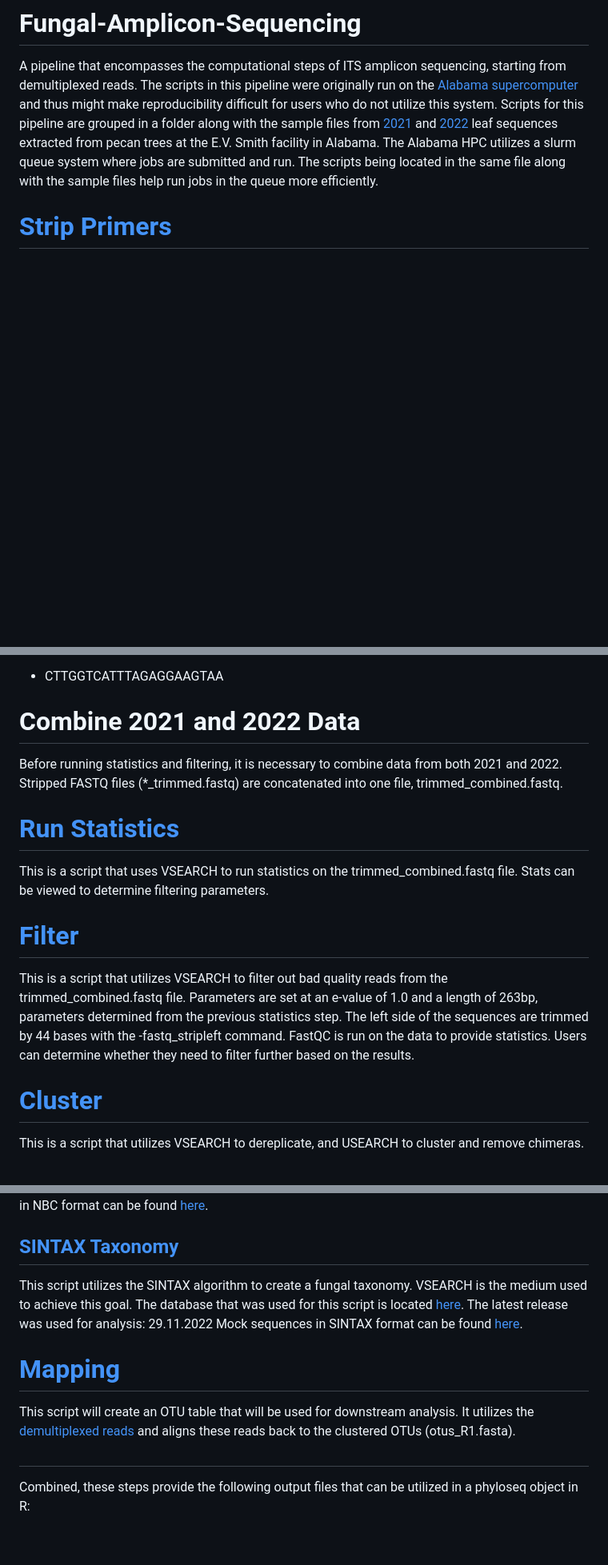
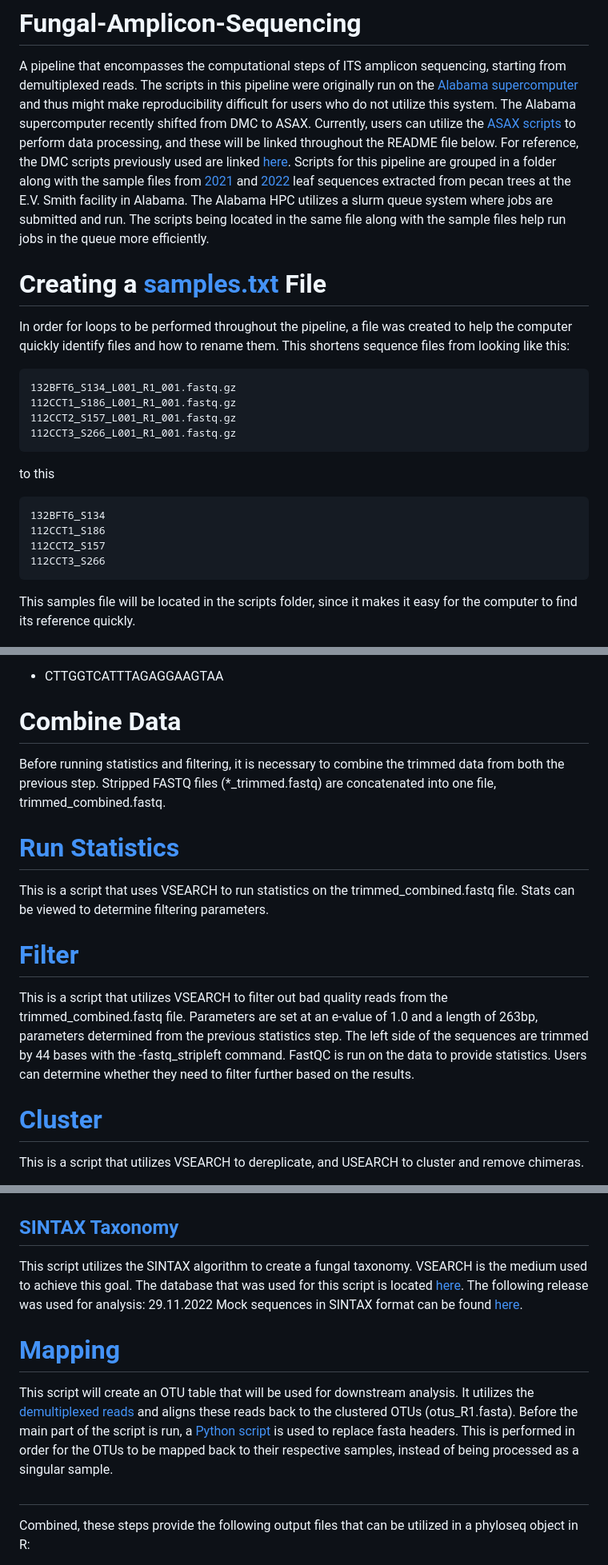
Before and after one commit to Beatrice-Severance/Fungal-Amplicon-Sequencing, a Markdown page: README.md, 3 parts joined by grey strips. Shown at 80% size. Rendered like a GitHub page; blank space fills up the shorter version.

````diff
--- a/README.md
+++ b/README.md
@@ -1,7 +1,23 @@
 # Fungal-Amplicon-Sequencing
 
 A pipeline that encompasses the computational steps of ITS amplicon sequencing, starting from demultiplexed reads.
-The scripts in this pipeline were originally run on the [Alabama supercomputer](https://www.asc.edu/) and thus might make reproducibility difficult for users who do not utilize this system.
+The scripts in this pipeline were originally run on the [Alabama supercomputer](https://www.asc.edu/) and thus might make reproducibility difficult for users who do not utilize this system. The Alabama supercomputer recently shifted from DMC to ASAX. Currently, users can utilize the [ASAX scripts](https://github.com/Beatrice-Severance/Fungal-Amplicon-Sequencing/tree/main/ASAX_Scripts) to perform data processing, and these will be linked throughout the README file below. For reference, the DMC scripts previously used are linked [here](https://github.com/Beatrice-Severance/Fungal-Amplicon-Sequencing/tree/main/DMC_Scripts).
 Scripts for this pipeline are grouped in a folder along with the sample files from [2021](https://github.com/Beatrice-Severance/Fungal-Amplicon-Sequencing/blob/main/HPC_Scripts/2021_EV_fungal_samples.txt) and [2022](https://github.com/Beatrice-Severance/Fungal-Amplicon-Sequencing/blob/main/HPC_Scripts/2022_EV_fungal_samples.txt) leaf sequences extracted from pecan trees at the E.V. Smith facility in Alabama. The Alabama HPC utilizes a slurm queue system where jobs are submitted and run. The scripts being located in the same file along with the sample files help run jobs in the queue more efficiently.
 
-# [Strip Primers](https://github.com/Beatrice-Severance/Fungal-Amplicon-Sequencing/blob/main/HPC_Scripts/stripping_primers.sh)
+# Creating a [samples.txt](https://github.com/Beatrice-Severance/Fungal-Amplicon-Sequencing/blob/main/DMC_Scripts/combsamples.txt) File
+In order for loops to be performed throughout the pipeline, a file was created to help the computer quickly identify files and how to rename them. This shortens sequence files from looking like this:
+```
+132BFT6_S134_L001_R1_001.fastq.gz
+112CCT1_S186_L001_R1_001.fastq.gz
+112CCT2_S157_L001_R1_001.fastq.gz
+112CCT3_S266_L001_R1_001.fastq.gz
+```
+to this
+```
+132BFT6_S134
+112CCT1_S186
+112CCT2_S157
+112CCT3_S266
+```
+This samples file will be located in the scripts folder, since it makes it easy for the computer to find its reference quickly.
+
@@ -8,6 +25,6 @@ Scripts for this pipeline are grouped in a folder along with the sample files fr
 This is a loop script that will remove primers that may be included in the demultiplexed reads. The sample files will be used in this step. Only forward (R1) reads are used in this fungal pipeline because ITS1 is the region of interest. The primer for this region is:
 - CTTGGTCATTTAGAGGAAGTAA
 
-# Combine 2021 and 2022 Data
-Before running statistics and filtering, it is necessary to combine data from both 2021 and 2022. Stripped FASTQ files (*_trimmed.fastq) are concatenated into one file, trimmed_combined.fastq.
+# Combine Data
+Before running statistics and filtering, it is necessary to combine the trimmed data from both the previous step. Stripped FASTQ files (*_trimmed.fastq) are concatenated into one file, trimmed_combined.fastq.
 
@@ -37,11 +54,11 @@ This script requires the file dada2_assigntax_NBC.R which will use the database
 Mock sequences in NBC format can be found [here](https://github.com/Beatrice-Severance/Fungal-Amplicon-Sequencing/blob/main/Mock_Sequences/mocksequencesNBC.txt).
 
-## [SINTAX Taxonomy](https://github.com/Beatrice-Severance/Fungal-Amplicon-Sequencing/blob/main/HPC_Scripts/5_taxonomy_SINTAX.sh)
-This script utilizes the SINTAX algorithm to create a fungal taxonomy. VSEARCH is the medium used to achieve this goal. The database that was used for this script is located [here](https://doi.plutof.ut.ee/doi/10.15156/BIO/2483924). The latest release was used for analysis: 29.11.2022
+## [SINTAX Taxonomy](https://github.com/Beatrice-Severance/Fungal-Amplicon-Sequencing/blob/main/ASAX_Scripts/5_taxonomy_SINTAX.sh)
+This script utilizes the SINTAX algorithm to create a fungal taxonomy. VSEARCH is the medium used to achieve this goal. The database that was used for this script is located [here](https://doi.plutof.ut.ee/doi/10.15156/BIO/2483924). The following release was used for analysis: 29.11.2022
 Mock sequences in SINTAX format can be found [here](https://github.com/Beatrice-Severance/Fungal-Amplicon-Sequencing/blob/main/Mock_Sequences/mocksequencesSINTAX.txt).
 
-# [Mapping](https://github.com/Beatrice-Severance/Fungal-Amplicon-Sequencing/blob/main/HPC_Scripts/6_mapping.sh)
-This script will create an OTU table that will be used for downstream analysis. It utilizes the [demultiplexed reads](https://github.com/Beatrice-Severance/Fungal-Amplicon-Sequencing/blob/main/Scripts/combsamples.txt) and aligns these reads back to the clustered OTUs (otus_R1.fasta).
+# [Mapping](https://github.com/Beatrice-Severance/Fungal-Amplicon-Sequencing/blob/main/ASAX_Scripts/6_mapping.sh)
+This script will create an OTU table that will be used for downstream analysis. It utilizes the [demultiplexed reads](https://github.com/Beatrice-Severance/Fungal-Amplicon-Sequencing/blob/main/Scripts/combsamples.txt) and aligns these reads back to the clustered OTUs (otus_R1.fasta). Before the main part of the script is run, a [Python script](https://github.com/Beatrice-Severance/Fungal-Amplicon-Sequencing/blob/main/ASAX_Scripts/replacefastaheaders_filename.py) is used to replace fasta headers. This is performed in order for the OTUs to be mapped back to their respective samples, instead of being processed as a singular sample.
 
 #
 Combined, these steps provide the following output files that can be utilized in a phyloseq object in R:
````
Also changed, not shown: other parts of README.md (+7 -6 lines).
